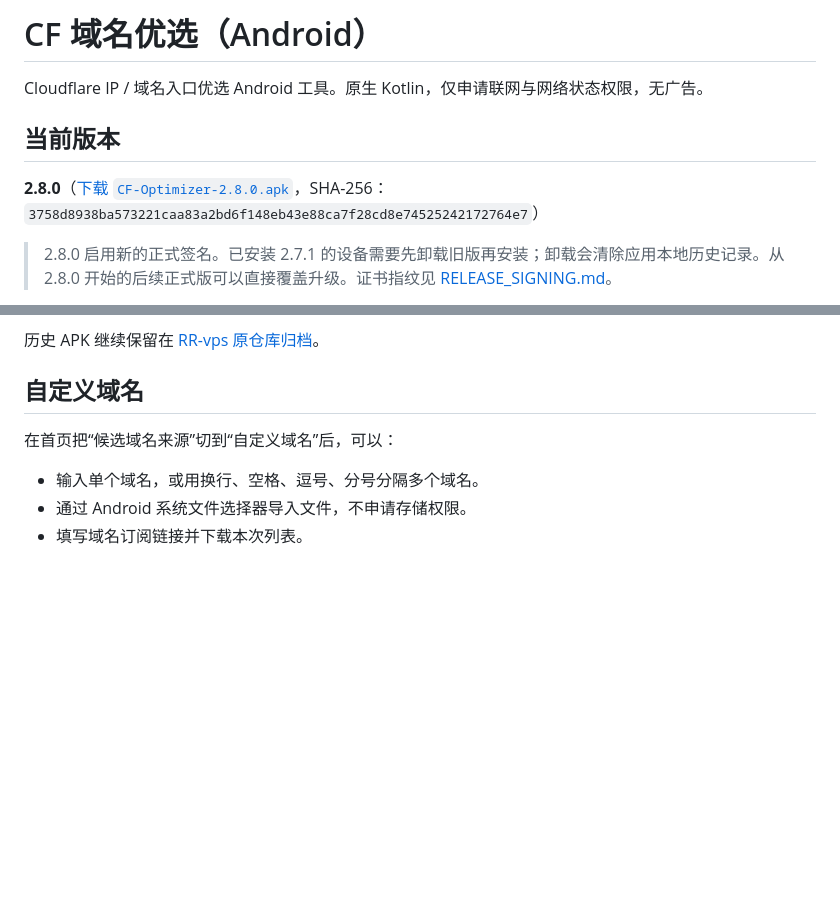
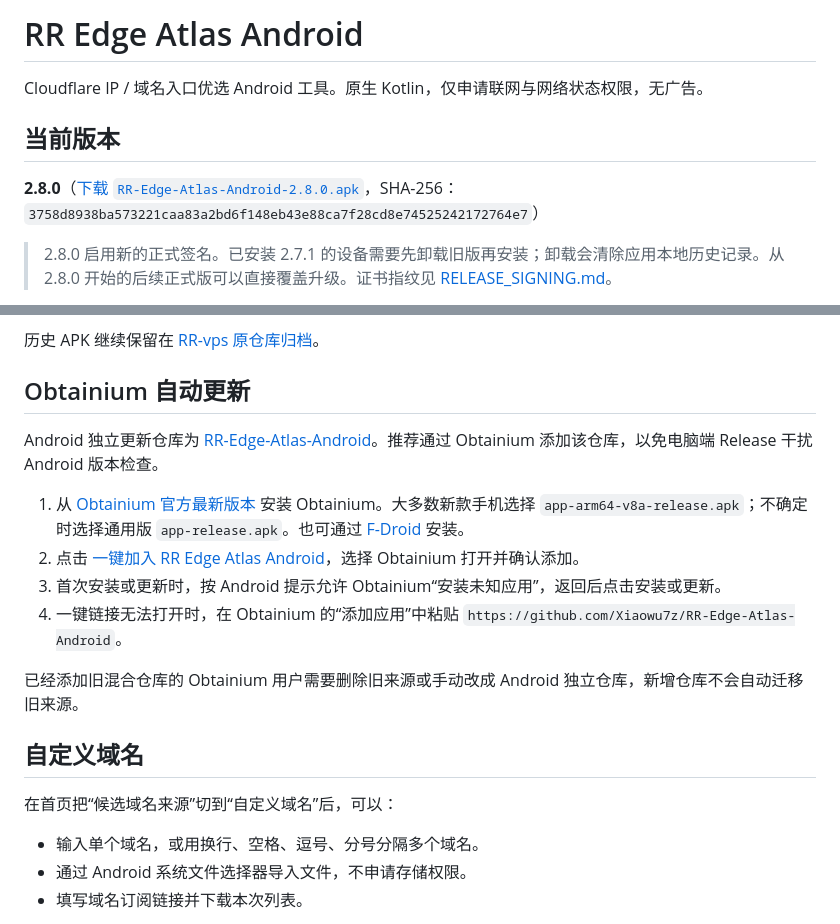
Before and after one commit to Xiaowu7z/RR-Edge-Atlas, a Markdown page: android/README.md, 2 parts joined by grey strips. Drawn GitHub-style; blank space fills up the shorter version.

```diff
--- a/android/README.md
+++ b/android/README.md
@@ -1,10 +1,10 @@
-# CF 域名优选（Android）
+# RR Edge Atlas Android
 
 Cloudflare IP / 域名入口优选 Android 工具。原生 Kotlin，仅申请联网与网络状态权限，无广告。
 
 ## 当前版本
 
-**2.8.0**（[下载 `CF-Optimizer-2.8.0.apk`](https://github.com/Xiaowu7z/RR-Edge-Atlas/releases/download/v1.1/CF-Optimizer-2.8.0.apk)，SHA-256：`3758d8938ba573221caa83a2bd6f148eb43e88ca7f28cd8e74525242172764e7`）
+**2.8.0**（[下载 `RR-Edge-Atlas-Android-2.8.0.apk`](https://github.com/Xiaowu7z/RR-Edge-Atlas-Android/releases/download/v2.8.0/RR-Edge-Atlas-Android-2.8.0.apk)，SHA-256：`3758d8938ba573221caa83a2bd6f148eb43e88ca7f28cd8e74525242172764e7`）
 
 > 2.8.0 启用新的正式签名。已安装 2.7.1 的设备需要先卸载旧版再安装；卸载会清除应用本地历史记录。从 2.8.0 开始的后续正式版可以直接覆盖升级。证书指纹见 [RELEASE_SIGNING.md](RELEASE_SIGNING.md)。
 
@@ -20,6 +20,17 @@ Cloudflare IP / 域名入口优选 Android 工具。原生 Kotlin，仅申请联
 - 50 条历史记录；保留 2.7.1 的主页滚动与历史入口修复
 
 历史 APK 继续保留在 [RR-vps 原仓库归档](https://github.com/Xiaowu7z/RR-vps/tree/main/assets/cf-optimizer)。
+
+## Obtainium 自动更新
+
+Android 独立更新仓库为 [RR-Edge-Atlas-Android](https://github.com/Xiaowu7z/RR-Edge-Atlas-Android)。推荐通过 Obtainium 添加该仓库，以免电脑端 Release 干扰 Android 版本检查。
+
+1. 从 [Obtainium 官方最新版本](https://github.com/ImranR98/Obtainium/releases/latest) 安装 Obtainium。大多数新款手机选择 `app-arm64-v8a-release.apk`；不确定时选择通用版 `app-release.apk`。也可通过 [F-Droid](https://f-droid.org/packages/dev.imranr.obtainium.fdroid/) 安装。
+2. 点击 [一键加入 RR Edge Atlas Android](https://apps.obtainium.imranr.dev/redirect?r=obtainium://app/%7B%22id%22%3A%22com.cfoptimizer%22%2C%22url%22%3A%22https%3A%2F%2Fgithub.com%2FXiaowu7z%2FRR-Edge-Atlas-Android%22%2C%22author%22%3A%22Xiaowu7z%22%2C%22name%22%3A%22RR%20Edge%20Atlas%20Android%22%7D)，选择 Obtainium 打开并确认添加。
+3. 首次安装或更新时，按 Android 提示允许 Obtainium“安装未知应用”，返回后点击安装或更新。
+4. 一键链接无法打开时，在 Obtainium 的“添加应用”中粘贴 `https://github.com/Xiaowu7z/RR-Edge-Atlas-Android`。
+
+已经添加旧混合仓库的 Obtainium 用户需要删除旧来源或手动改成 Android 独立仓库，新增仓库不会自动迁移旧来源。
 
 ## 自定义域名
 
```
Also changed, not shown: README.md (+23 -4 lines), README_EN.md (+13 -4 lines).
